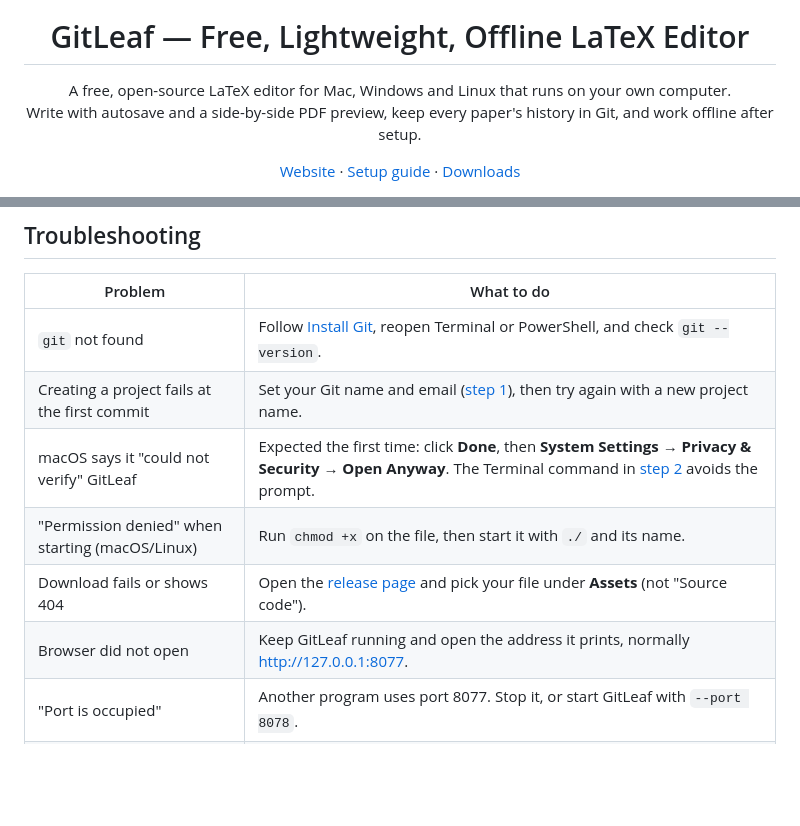
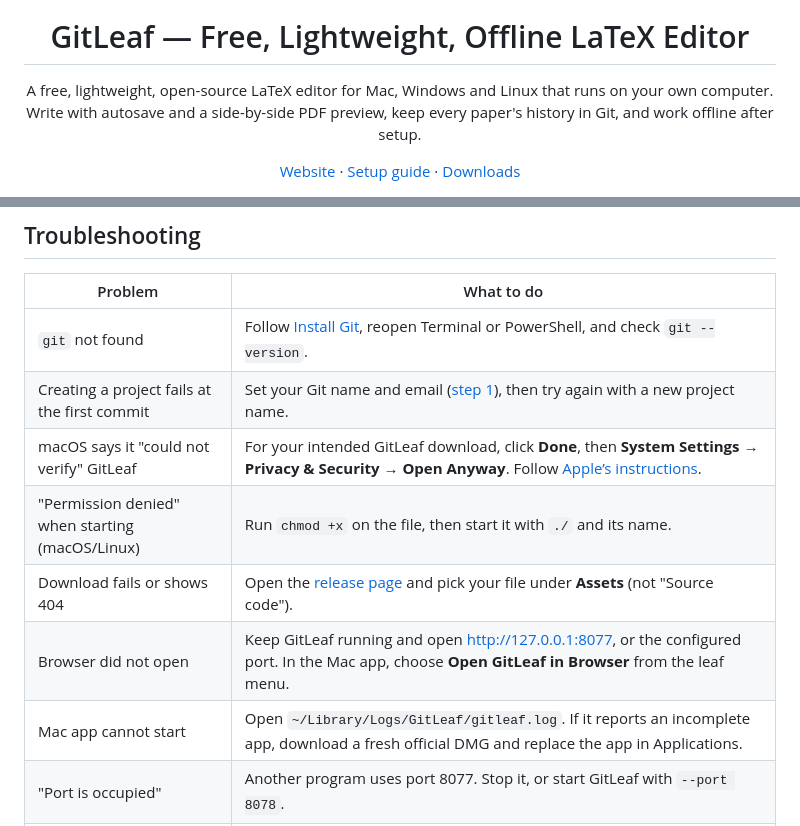
Before and after one commit to kmarkiv/gitleaf, a Markdown page: README.md, 2 parts joined by grey strips. Drawn GitHub-style; blank space fills up the shorter version.

```diff
--- a/README.md
+++ b/README.md
@@ -3,7 +3,7 @@
 </p>
 <h1 align="center">GitLeaf — Free, Lightweight, Offline LaTeX Editor</h1>
 <p align="center">
-  A free, open-source LaTeX editor for Mac, Windows and Linux that runs on your own computer.<br>
+  A free, lightweight, open-source LaTeX editor for Mac, Windows and Linux that runs on your own computer.<br>
   Write with autosave and a side-by-side PDF preview, keep every paper's history in Git, and work offline after setup.
 </p>
 
@@ -264,10 +274,11 @@ update with `git pull` and rebuild (see [Build from source](#build-from-source))
 |---|---|
 | `git` not found | Follow [Install Git](#1-install-git-once), reopen Terminal or PowerShell, and check `git --version`. |
 | Creating a project fails at the first commit | Set your Git name and email ([step 1](#1-install-git-once)), then try again with a new project name. |
-| macOS says it "could not verify" GitLeaf | Expected the first time: click **Done**, then **System Settings → Privacy & Security → Open Anyway**. The Terminal command in [step 2](#2-download-and-start-gitleaf) avoids the prompt. |
+| macOS says it "could not verify" GitLeaf | For your intended GitLeaf download, click **Done**, then **System Settings → Privacy & Security → Open Anyway**. Follow [Apple’s instructions](https://support.apple.com/en-us/102445). |
 | "Permission denied" when starting (macOS/Linux) | Run `chmod +x` on the file, then start it with `./` and its name. |
 | Download fails or shows 404 | Open the [release page](https://github.com/kmarkiv/gitleaf/releases/latest) and pick your file under **Assets** (not "Source code"). |
-| Browser did not open | Keep GitLeaf running and open the address it prints, normally [http://127.0.0.1:8077](http://127.0.0.1:8077). |
+| Browser did not open | Keep GitLeaf running and open [http://127.0.0.1:8077](http://127.0.0.1:8077), or the configured port. In the Mac app, choose **Open GitLeaf in Browser** from the leaf menu. |
+| Mac app cannot start | Open `~/Library/Logs/GitLeaf/gitleaf.log`. If it reports an incomplete app, download a fresh official DMG and replace the app in Applications. |
 | "Port is occupied" | Another program uses port 8077. Stop it, or start GitLeaf with `--port 8078`. |
 | No LaTeX engine, or the Tectonic install fails | Accept the Compile offer while online, or install [full LaTeX](#install-full-latex-optional). Tectonic's automatic install needs `curl` and `tar`. |
 | Full LaTeX installed but not used | In a new terminal check `latexmk -v`, add LaTeX to PATH if needed, and restart GitLeaf from that terminal. |
```
Also changed, not shown: other parts of README.md (+39 -29 lines).
